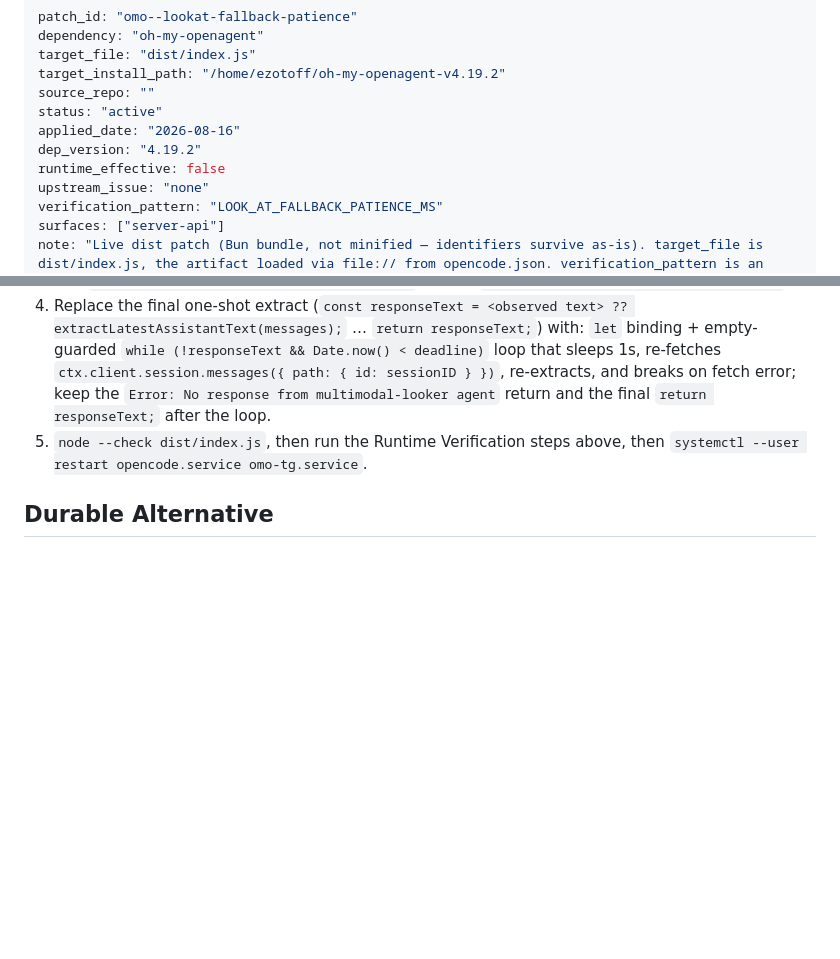
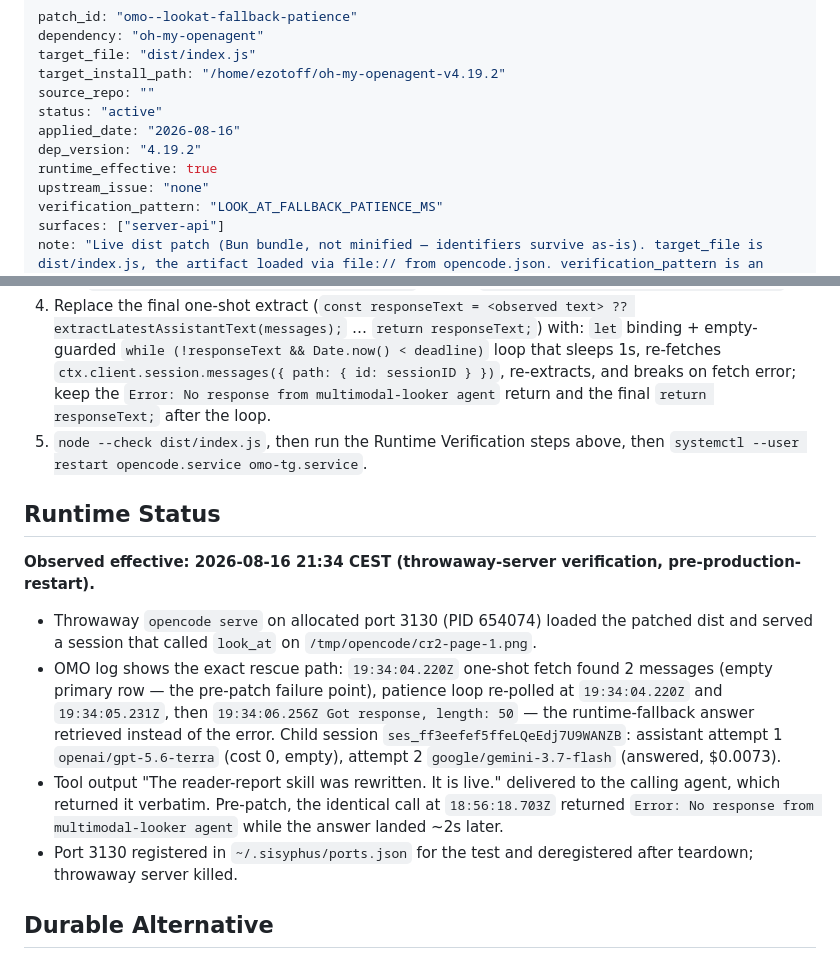
Before and after one commit to EZotoff/ez-omo-config, a Markdown page: .sisyphus/patches/omo--lookat-fallback-patience.md, 2 parts joined by grey strips. Drawn GitHub-style; blank space fills up the shorter version.

Commit message:
docs(patches): mark lookat-fallback-patience runtime_effective after live observation
Throwaway opencode server (port 3130, patched dist) exercised the exact
race path: one-shot fetch found the empty primary row at 19:34:04.220Z,
patience loop re-polled twice, retrieved the gemini-3.7-flash fallback
answer (length 50) at 19:34:06.256Z. Child session shows terra attempt
cost=0 empty, gemini answered $0.0073. Pre-patch the identical call
returned 'No response from multimodal-looker agent' while the answer
landed 2s later.

```diff
--- a/.sisyphus/patches/omo--lookat-fallback-patience.md
+++ b/.sisyphus/patches/omo--lookat-fallback-patience.md
@@ -7,7 +7,7 @@ source_repo: ""
 status: "active"
 applied_date: "2026-08-16"
 dep_version: "4.19.2"
-runtime_effective: false
+runtime_effective: true
 upstream_issue: "none"
 verification_pattern: "LOOK_AT_FALLBACK_PATIENCE_MS"
 surfaces: ["server-api"]
@@ -79,6 +79,15 @@ Dist-level patch on the OMO bundle. The v4.19.2 bundle is NOT minified (identifi
 4. Replace the final one-shot extract (`const responseText = <observed text> ?? extractLatestAssistantText(messages);` … `return responseText;`) with: `let` binding + empty-guarded `while (!responseText && Date.now() < deadline)` loop that sleeps 1s, re-fetches `ctx.client.session.messages({ path: { id: sessionID } })`, re-extracts, and breaks on fetch error; keep the `Error: No response from multimodal-looker agent` return and the final `return responseText;` after the loop.
 5. `node --check dist/index.js`, then run the Runtime Verification steps above, then `systemctl --user restart opencode.service omo-tg.service`.
 
+## Runtime Status
+
+**Observed effective: 2026-08-16 21:34 CEST (throwaway-server verification, pre-production-restart).**
+
+- Throwaway `opencode serve` on allocated port 3130 (PID 654074) loaded the patched dist and served a session that called `look_at` on `/tmp/opencode/cr2-page-1.png`.
+- OMO log shows the exact rescue path: `19:34:04.220Z` one-shot fetch found 2 messages (empty primary row — the pre-patch failure point), patience loop re-polled at `19:34:04.220Z` and `19:34:05.231Z`, then `19:34:06.256Z Got response, length: 50` — the runtime-fallback answer retrieved instead of the error. Child session `ses_ff3eefef5ffeLQeEdj7U9WANZB`: assistant attempt 1 `openai/gpt-5.6-terra` (cost 0, empty), attempt 2 `google/gemini-3.7-flash` (answered, $0.0073).
+- Tool output "The reader-report skill was rewritten. It is live." delivered to the calling agent, which returned it verbatim. Pre-patch, the identical call at `18:56:18.703Z` returned `Error: No response from multimodal-looker agent` while the answer landed ~2s later.
+- Port 3130 registered in `~/.sisyphus/ports.json` for the test and deregistered after teardown; throwaway server killed.
+
 ## Durable Alternative
 
 Upstream fix in OMO source: `packages/omo-opencode/src/tools/look-at/look-at-session-runner.ts` (and/or `look-at-session-waiter.ts`) — teach the waiter that an empty assistant outcome is not a conclusion while a runtime-fallback may still land (e.g. require non-empty text to conclude under `allowStableIdleWithoutActivity`, or subscribe to `session.status` retry/fallback events). The runtime-fallback hook (`runtime-fallback-abort:session.status.retry-signal`) and the look_at waiter live in the same package; coordinating them upstream removes this patch.
```
Also changed, not shown: README.md (+1 -1 lines).
